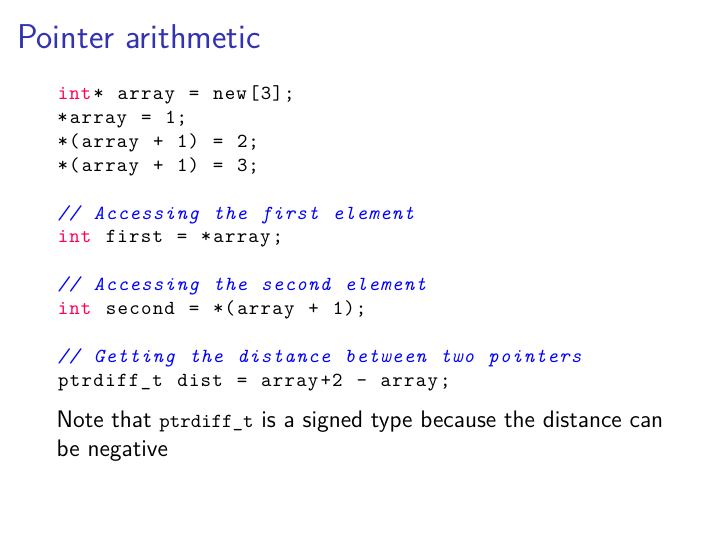
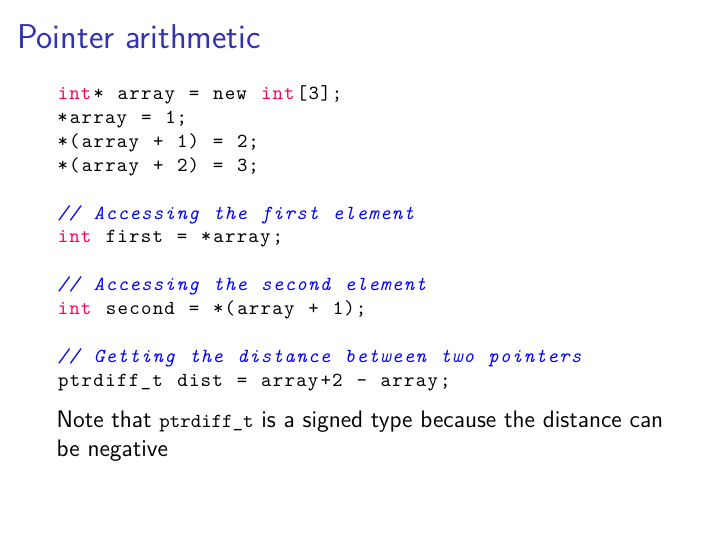
Before and after one commit to diehlpkteaching/ParallelComputationMath, LaTeX slides (lecture20.tex): page 9 of 22. Compiled offline with XeLaTeX.

Commit message:
Update lecture 20

```diff
--- a/lecture20.tex
+++ b/lecture20.tex
@@ -178,10 +178,10 @@ std::cout << x << std::endl;
 \begin{frame}[fragile]{Pointer arithmetic}
 
 \begin{lstlisting}
-int* array = new[3];
+int* array = new int[3];
 *array = 1;
 *(array + 1) = 2;
-*(array + 1) = 3;
+*(array + 2) = 3;
 
 // Accessing the first element
 int first = *array;
```
